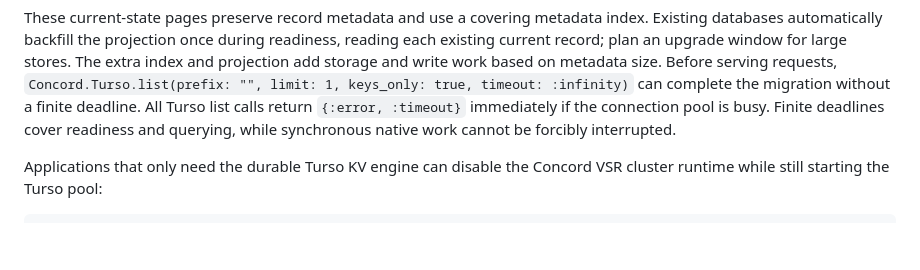
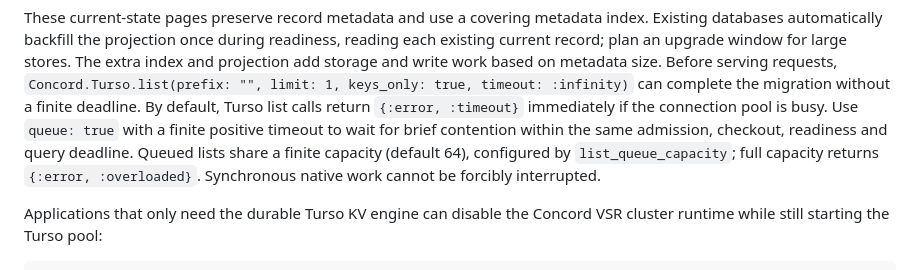
Before and after one commit to gsmlg-dev/concord, a Markdown page: apps/concord/README.md, the part around the change. Rendered like a GitHub page; blank space fills up the shorter version.

Commit message:
docs: clarify queued lists and CAS rollout

```diff
--- a/apps/concord/README.md
+++ b/apps/concord/README.md
@@ -106,9 +106,12 @@ readiness, reading each existing current record; plan an upgrade window for
 large stores. The extra index and projection add storage and write work based on
 metadata size. Before serving requests, `Concord.Turso.list(prefix: "", limit: 1,
 keys_only: true, timeout: :infinity)` can complete the migration without a finite
-deadline. All Turso list calls return `{:error, :timeout}` immediately if the
-connection pool is busy. Finite deadlines cover readiness and querying, while
-synchronous native work cannot be forcibly interrupted.
+deadline. By default, Turso list calls return `{:error, :timeout}` immediately
+if the connection pool is busy. Use `queue: true` with a finite positive timeout
+to wait for brief contention within the same admission, checkout, readiness and
+query deadline. Queued lists share a finite capacity (default 64), configured by
+`list_queue_capacity`; full capacity returns `{:error, :overloaded}`. Synchronous
+native work cannot be forcibly interrupted.
 
 Applications that only need the durable Turso KV engine can disable the Concord
 VSR cluster runtime while still starting the Turso pool:
```
Also changed, not shown: docs/v1/configuration.md (+1 -1 lines).
